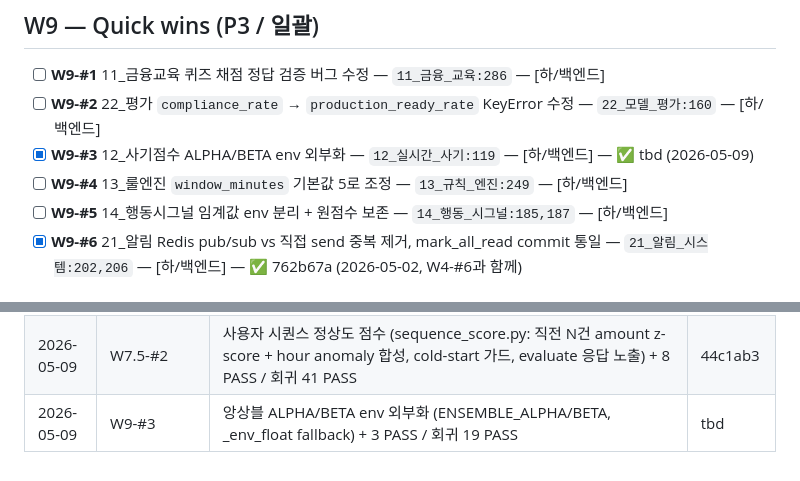
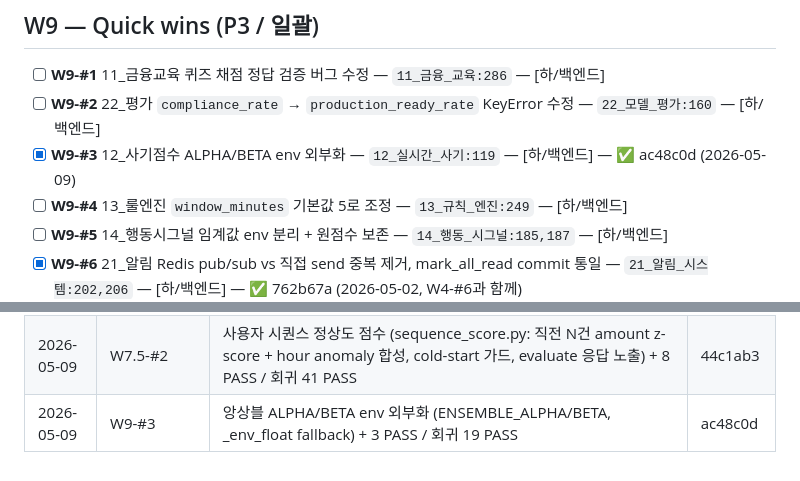
Before and after one commit to kerbosalstjidentity-spec/cap_stone, a Markdown page: docs/ROADMAP.md, 2 parts joined by grey strips. Drawn GitHub-style.

Commit message:
chore(roadmap): W9-#3 SHA 갱신 (ac48c0d)

```diff
--- a/docs/ROADMAP.md
+++ b/docs/ROADMAP.md
@@ -202,7 +202,7 @@
 
 - [ ] **W9-#1** 11_금융교육 퀴즈 채점 정답 검증 버그 수정 — `11_금융_교육:286` — [하/백엔드]
 - [ ] **W9-#2** 22_평가 `compliance_rate` → `production_ready_rate` KeyError 수정 — `22_모델_평가:160` — [하/백엔드]
-- [x] **W9-#3** 12_사기점수 ALPHA/BETA env 외부화 — `12_실시간_사기:119` — [하/백엔드] — ✅ tbd (2026-05-09)
+- [x] **W9-#3** 12_사기점수 ALPHA/BETA env 외부화 — `12_실시간_사기:119` — [하/백엔드] — ✅ ac48c0d (2026-05-09)
 - [ ] **W9-#4** 13_룰엔진 `window_minutes` 기본값 5로 조정 — `13_규칙_엔진:249` — [하/백엔드]
 - [ ] **W9-#5** 14_행동시그널 임계값 env 분리 + 원점수 보존 — `14_행동_시그널:185,187` — [하/백엔드]
 - [x] **W9-#6** 21_알림 Redis pub/sub vs 직접 send 중복 제거, mark_all_read commit 통일 — `21_알림_시스템:202,206` — [하/백엔드] — ✅ 762b67a (2026-05-02, W4-#6과 함께)
@@ -275,4 +275,4 @@
 | 2026-05-09 | W7.5-#6 | FDS SLO 대시보드 (`/admin/api/slo`: 시나리오 7종 자동 라벨링·latency p50/p99·FN/FP·분 단위 시계열, stats_collector.slo_summary + routes_fraud latency 측정) + 7 PASS / 회귀 36 PASS | 8ae914f |
 | 2026-05-09 | W7.5-#4 | chargeback 피드백 루프 (feedback_store InMemory/Redis + `POST /v1/fraud/feedback/chargeback` + `/feedback/metrics` precision/recall/F1) + 6 PASS / 회귀 30 PASS | 08d9613 |
 | 2026-05-09 | W7.5-#2 | 사용자 시퀀스 정상도 점수 (sequence_score.py: 직전 N건 amount z-score + hour anomaly 합성, cold-start 가드, evaluate 응답 노출) + 8 PASS / 회귀 41 PASS | 44c1ab3 |
-| 2026-05-09 | W9-#3 | 앙상블 ALPHA/BETA env 외부화 (ENSEMBLE_ALPHA/BETA, _env_float fallback) + 3 PASS / 회귀 19 PASS | tbd |
+| 2026-05-09 | W9-#3 | 앙상블 ALPHA/BETA env 외부화 (ENSEMBLE_ALPHA/BETA, _env_float fallback) + 3 PASS / 회귀 19 PASS | ac48c0d |
```
